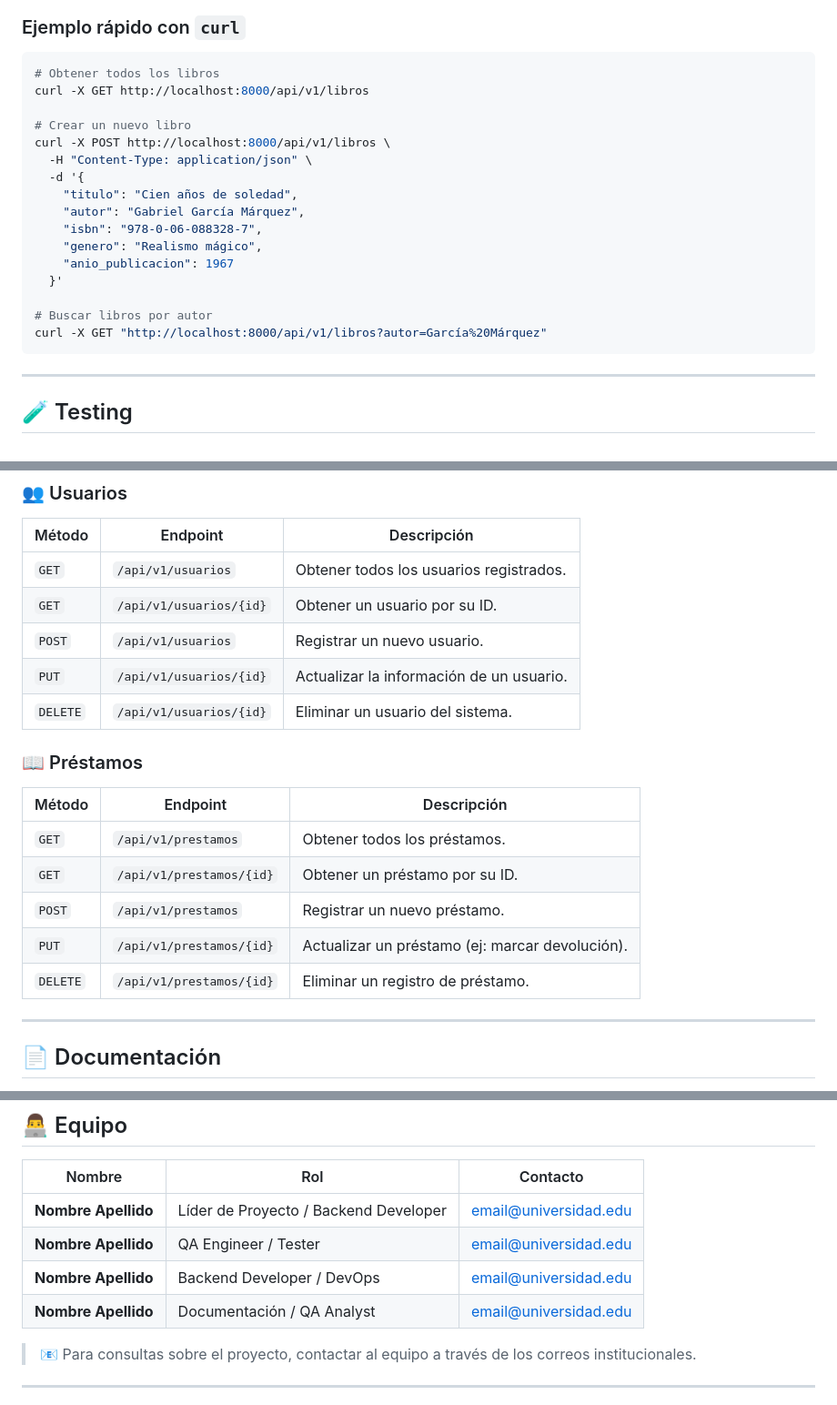
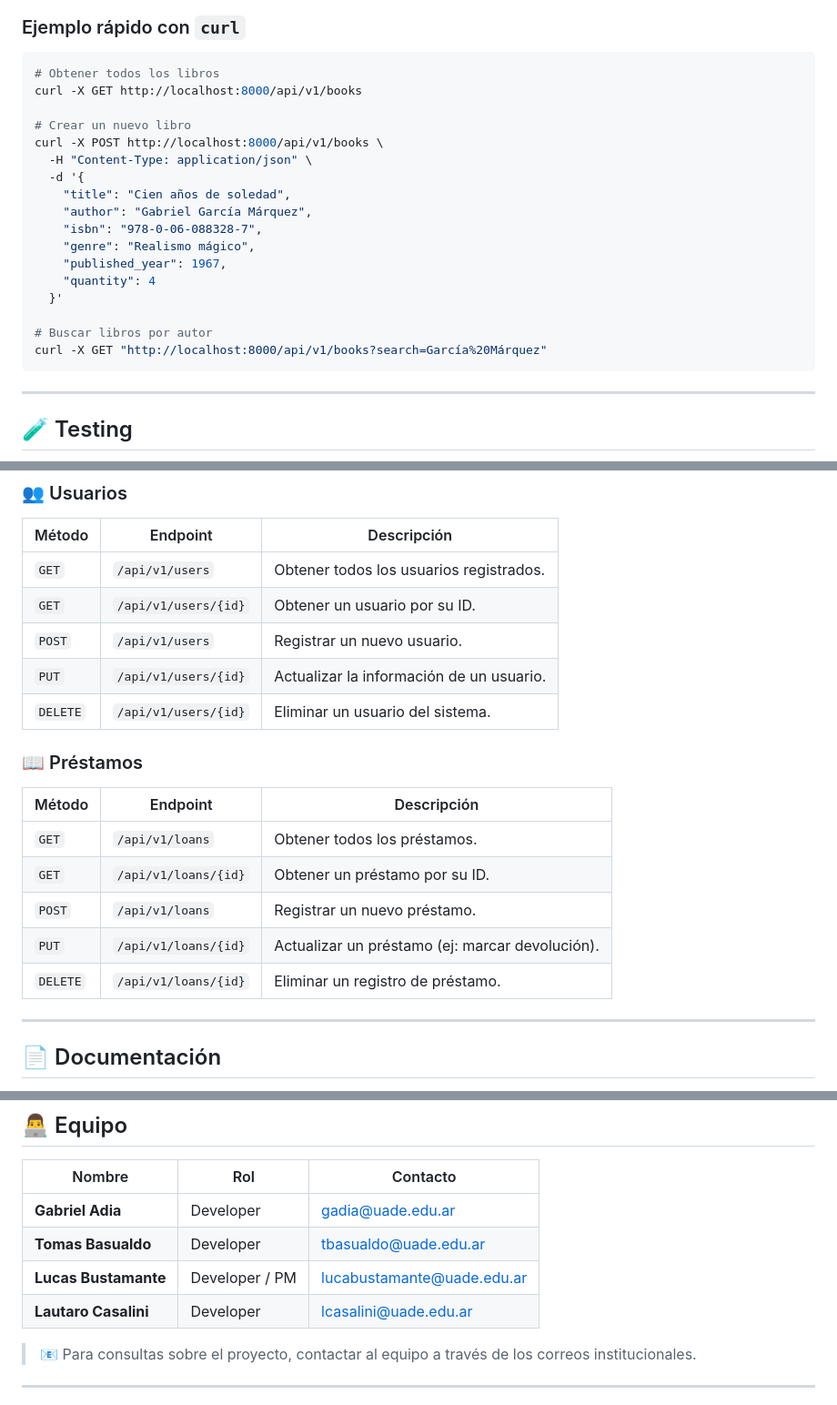
Before and after one commit to gabrieladia1979/library-management-system, a Markdown page: README.md, 3 parts joined by grey strips. Shown at 91% size. GitHub-like rendering.

````diff
--- a/README.md
+++ b/README.md
@@ -168,21 +168,22 @@ Una vez que el servidor esté en ejecución, puedes interactuar con la API de la
 
 ```bash
 # Obtener todos los libros
-curl -X GET http://localhost:8000/api/v1/libros
+curl -X GET http://localhost:8000/api/v1/books
 
 # Crear un nuevo libro
-curl -X POST http://localhost:8000/api/v1/libros \
+curl -X POST http://localhost:8000/api/v1/books \
   -H "Content-Type: application/json" \
   -d '{
-    "titulo": "Cien años de soledad",
-    "autor": "Gabriel García Márquez",
+    "title": "Cien años de soledad",
+    "author": "Gabriel García Márquez",
     "isbn": "978-0-06-088328-7",
-    "genero": "Realismo mágico",
-    "anio_publicacion": 1967
+    "genre": "Realismo mágico",
+    "published_year": 1967,
+    "quantity": 4
   }'
 
 # Buscar libros por autor
-curl -X GET "http://localhost:8000/api/v1/libros?autor=García%20Márquez"
+curl -X GET "http://localhost:8000/api/v1/books?search=García%20Márquez"
 ```
 
 ---
@@ -335,21 +320,21 @@ bibliotech/
 
 | Método | Endpoint | Descripción |
 |---|---|---|
-| `GET` | `/api/v1/usuarios` | Obtener todos los usuarios registrados. |
-| `GET` | `/api/v1/usuarios/{id}` | Obtener un usuario por su ID. |
-| `POST` | `/api/v1/usuarios` | Registrar un nuevo usuario. |
-| `PUT` | `/api/v1/usuarios/{id}` | Actualizar la información de un usuario. |
-| `DELETE` | `/api/v1/usuarios/{id}` | Eliminar un usuario del sistema. |
+| `GET` | `/api/v1/users` | Obtener todos los usuarios registrados. |
+| `GET` | `/api/v1/users/{id}` | Obtener un usuario por su ID. |
+| `POST` | `/api/v1/users` | Registrar un nuevo usuario. |
+| `PUT` | `/api/v1/users/{id}` | Actualizar la información de un usuario. |
+| `DELETE` | `/api/v1/users/{id}` | Eliminar un usuario del sistema. |
 
 ### 📖 Préstamos
 
 | Método | Endpoint | Descripción |
 |---|---|---|
-| `GET` | `/api/v1/prestamos` | Obtener todos los préstamos. |
-| `GET` | `/api/v1/prestamos/{id}` | Obtener un préstamo por su ID. |
-| `POST` | `/api/v1/prestamos` | Registrar un nuevo préstamo. |
-| `PUT` | `/api/v1/prestamos/{id}` | Actualizar un préstamo (ej: marcar devolución). |
-| `DELETE` | `/api/v1/prestamos/{id}` | Eliminar un registro de préstamo. |
+| `GET` | `/api/v1/loans` | Obtener todos los préstamos. |
+| `GET` | `/api/v1/loans/{id}` | Obtener un préstamo por su ID. |
+| `POST` | `/api/v1/loans` | Registrar un nuevo préstamo. |
+| `PUT` | `/api/v1/loans/{id}` | Actualizar un préstamo (ej: marcar devolución). |
+| `DELETE` | `/api/v1/loans/{id}` | Eliminar un registro de préstamo. |
 
 ---
 
@@ -370,10 +355,10 @@ El directorio `docs/` contiene toda la documentación del proyecto relacionada c
 
 | Nombre | Rol | Contacto |
 |---|---|---|
-| **Nombre Apellido** | Líder de Proyecto / Backend Developer | [email@universidad.edu](mailto:email@universidad.edu) |
-| **Nombre Apellido** | QA Engineer / Tester | [email@universidad.edu](mailto:email@universidad.edu) |
-| **Nombre Apellido** | Backend Developer / DevOps | [email@universidad.edu](mailto:email@universidad.edu) |
-| **Nombre Apellido** | Documentación / QA Analyst | [email@universidad.edu](mailto:email@universidad.edu) |
+| **Gabriel Adia** | Developer | [gadia@uade.edu.ar](mailto:gadia@uade.edu.ar) |
+| **Tomas Basualdo** | Developer | [tbasualdo@uade.edu.ar](mailto:tbasualdo@uade.edu.ar) |
+| **Lucas Bustamante** | Developer / PM | [lucabustamante@uade.edu.ar](mailto:lucabustamante@uade.edu.ar) |
+| **Lautaro Casalini** | Developer | [lcasalini@uade.edu.ar](mailto:lcasalini@uade.edu.ar) |
 
 > 📧 Para consultas sobre el proyecto, contactar al equipo a través de los correos institucionales.
 
````
Also changed, not shown: other parts of README.md (+34 -50 lines).
